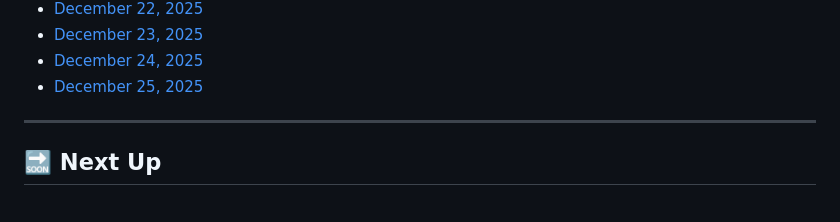
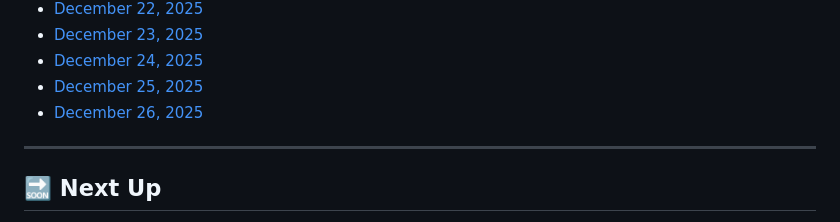
Before and after one commit to MouadBenaich/ZTM-learning-journey, a Markdown page: README.md, the part around the change. GitHub-like rendering.

Commit message:
Add December 26 progress log file and update README with Advanced JavaScript (ES2020 Part 3 → ES2023)

```diff
--- a/README.md
+++ b/README.md
@@ -349,6 +349,7 @@ This repository tracks modules, exercises, notes, and reflections — capturing
 - [December 23, 2025](progress/2025-12-23.md)
 - [December 24, 2025](progress/2025-12-24.md)
 - [December 25, 2025](progress/2025-12-25.md)
+- [December 26, 2025](progress/2025-12-26.md)
 
 ---
 
```
Also changed, not shown: progress/2025-12-26.md (added).
